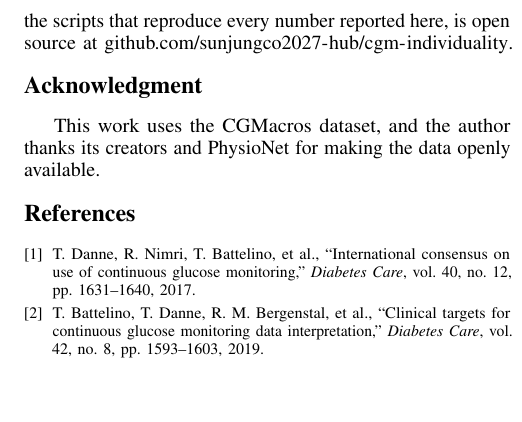
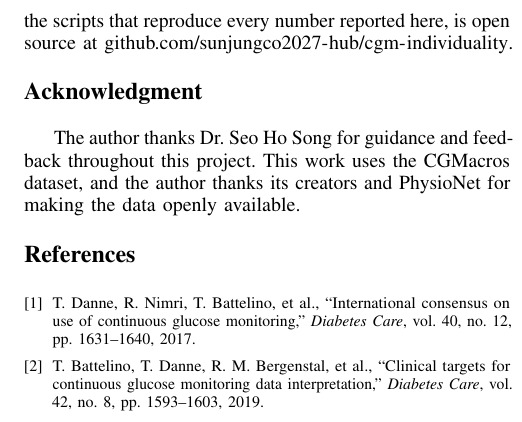
Before and after one commit to sunjungco2027-hub/cgm-individuality, a LaTeX paper (manuscript/paper.tex): part of one column of page 5 of 5, cut so that both start at the same text, the shorter picture padded with empty space. Compiled offline with pdfLaTeX.

Commit message:
add acknowledgment for project guidance

```diff
--- a/manuscript/paper.tex
+++ b/manuscript/paper.tex
@@ -357,8 +357,9 @@ here, is open source at
 \url{github.com/sunjungco2027-hub/cgm-individuality}.
 
 \section*{Acknowledgment}
-This work uses the CGMacros dataset, and the author thanks its creators and
-PhysioNet for making the data openly available.
+The author thanks Dr. Seo Ho Song for guidance and feedback throughout this
+project. This work uses the CGMacros dataset, and the author thanks its creators
+and PhysioNet for making the data openly available.
 
 \balance
 
```
Also changed, not shown: manuscript/paper.md (+4 -0 lines), manuscript/paper.pdf, 1 other file.
